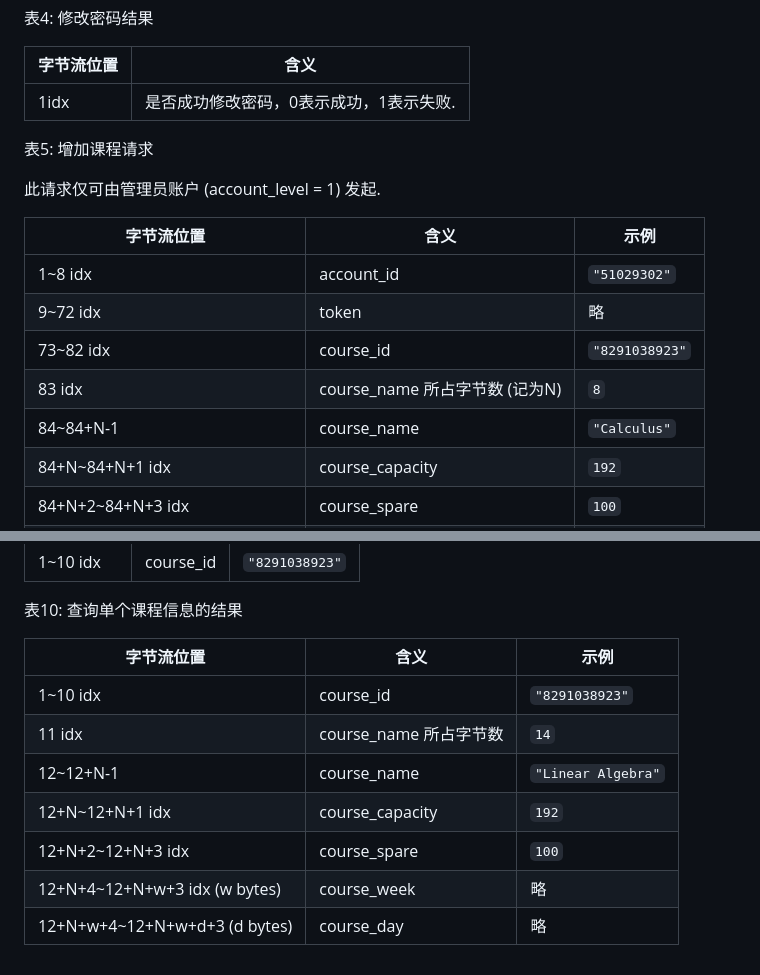
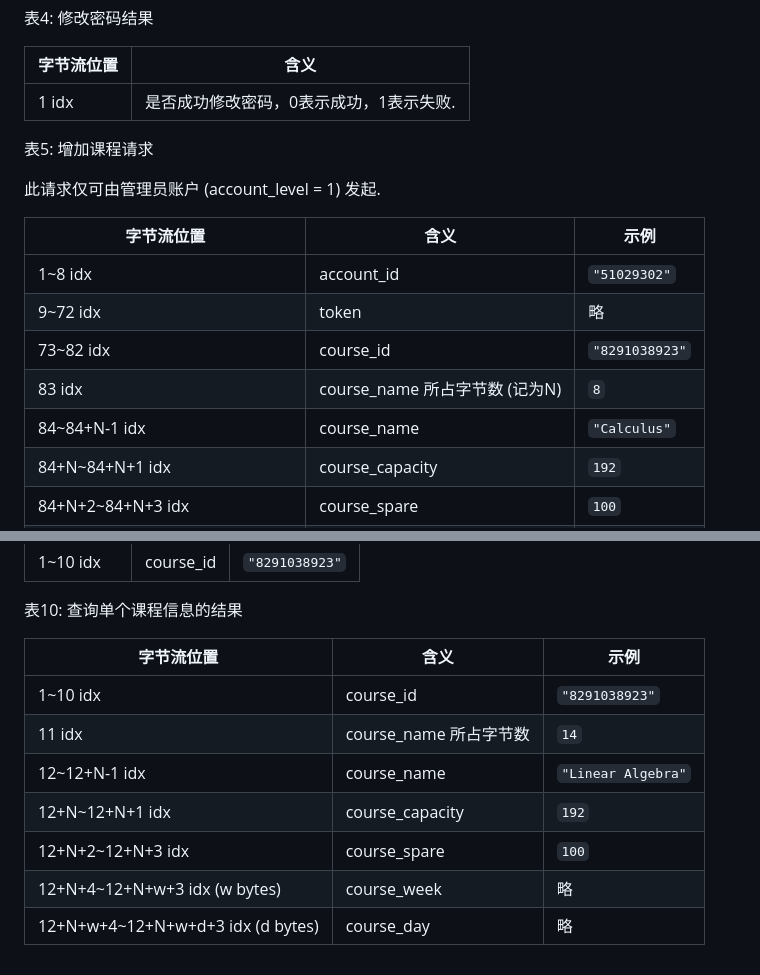
Before and after one commit to Simpidbit/scuproj, a Markdown page: docs/后端数据交互格式.md, 2 parts joined by grey strips. Rendered like a GitHub page.

Commit message:
更新文档

```diff
--- a/docs/后端数据交互格式.md
+++ b/docs/后端数据交互格式.md
@@ -70,7 +70,7 @@
 
 | 字节流位置 | 含义                                    |
 | ---------- | --------------------------------------- |
-| 1idx       | 是否成功修改密码，0表示成功，1表示失败. |
+| 1 idx      | 是否成功修改密码，0表示成功，1表示失败. |
 
 
 
@@ -84,7 +84,7 @@
 | 9~72 idx                      | token                          | 略             |
 | 73~82 idx                     | course_id                      | `"8291038923"` |
 | 83 idx                        | course_name 所占字节数 (记为N) | `8`            |
-| 84~84+N-1                     | course_name                    | `"Calculus"`   |
+| 84~84+N-1 idx                 | course_name                    | `"Calculus"`   |
 | 84+N~84+N+1 idx               | course_capacity                | `192`          |
 | 84+N+2~84+N+3 idx             | course_spare                   | `100`          |
 | 84+N+4~84+N+w+3 idx (w bytes) | course_week                    | 略             |
@@ -132,12 +132,12 @@
 
 表10:  查询单个课程信息的结果
 
-| 字节流位置                    | 含义                   | 示例               |
-| ----------------------------- | ---------------------- | ------------------ |
-| 1~10 idx                      | course_id              | `"8291038923"`     |
-| 11 idx                        | course_name 所占字节数 | `14`               |
-| 12~12+N-1                     | course_name            | `"Linear Algebra"` |
-| 12+N~12+N+1 idx               | course_capacity        | `192`              |
-| 12+N+2~12+N+3 idx             | course_spare           | `100`              |
-| 12+N+4~12+N+w+3 idx (w bytes) | course_week            | 略                 |
-| 12+N+w+4~12+N+w+d+3 (d bytes) | course_day             | 略                 |
+| 字节流位置                        | 含义                   | 示例               |
+| --------------------------------- | ---------------------- | ------------------ |
+| 1~10 idx                          | course_id              | `"8291038923"`     |
+| 11 idx                            | course_name 所占字节数 | `14`               |
+| 12~12+N-1 idx                     | course_name            | `"Linear Algebra"` |
+| 12+N~12+N+1 idx                   | course_capacity        | `192`              |
+| 12+N+2~12+N+3 idx                 | course_spare           | `100`              |
+| 12+N+4~12+N+w+3 idx (w bytes)     | course_week            | 略                 |
+| 12+N+w+4~12+N+w+d+3 idx (d bytes) | course_day             | 略                 |
```
